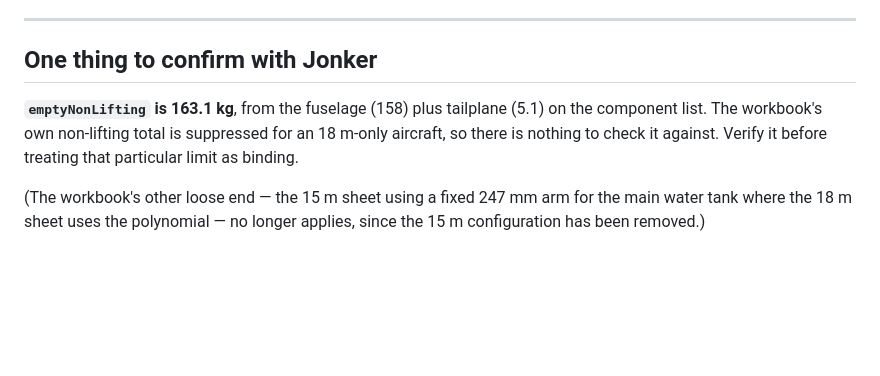
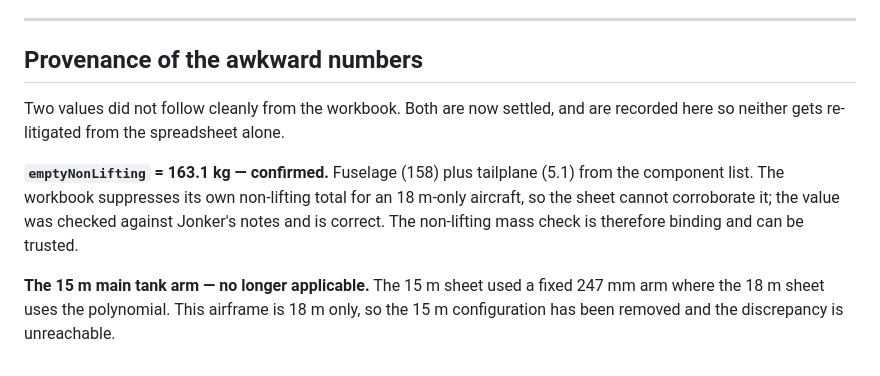
Before and after one commit to EwkaPotrafi/JS3App, a Markdown page: README.md, the part around the change. Drawn GitHub-style; blank space fills up the shorter version.

Commit message:
Record emptyNonLifting 163.1 kg as confirmed
Checked against Jonker's notes and correct, so the non-lifting mass check is
binding rather than provisional. The workbook cannot corroborate it — it
suppresses its own non-lifting total for an 18 m-only aircraft — which is
why it needed confirming from outside the spreadsheet, and why that is worth
recording rather than leaving for someone to rediscover.

Documentation only; no value changed and the app is untouched.

Co-Authored-By: Claude Opus 5 <noreply@anthropic.com>
Claude-Session: https://claude.ai/code/session_01T1mCgeq5Bo3JZqu5CKq2E1

```diff
--- a/README.md
+++ b/README.md
@@ -221,13 +221,18 @@ Both the take-off point *and* the ballast-dumped point, against:
 
 ---
 
-## One thing to confirm with Jonker
+## Provenance of the awkward numbers
 
-**`emptyNonLifting` is 163.1 kg**, from the fuselage (158) plus tailplane (5.1)
-on the component list. The workbook's own non-lifting total is suppressed for an
-18 m-only aircraft, so there is nothing to check it against. Verify it before
-treating that particular limit as binding.
+Two values did not follow cleanly from the workbook. Both are now settled, and
+are recorded here so neither gets re-litigated from the spreadsheet alone.
 
-(The workbook's other loose end — the 15 m sheet using a fixed 247 mm arm for
-the main water tank where the 18 m sheet uses the polynomial — no longer
-applies, since the 15 m configuration has been removed.)
+**`emptyNonLifting` = 163.1 kg — confirmed.** Fuselage (158) plus tailplane
+(5.1) from the component list. The workbook suppresses its own non-lifting
+total for an 18 m-only aircraft, so the sheet cannot corroborate it; the value
+was checked against Jonker's notes and is correct. The non-lifting mass check
+is therefore binding and can be trusted.
+
+**The 15 m main tank arm — no longer applicable.** The 15 m sheet used a fixed
+247 mm arm where the 18 m sheet uses the polynomial. This airframe is 18 m
+only, so the 15 m configuration has been removed and the discrepancy is
+unreachable.
```
